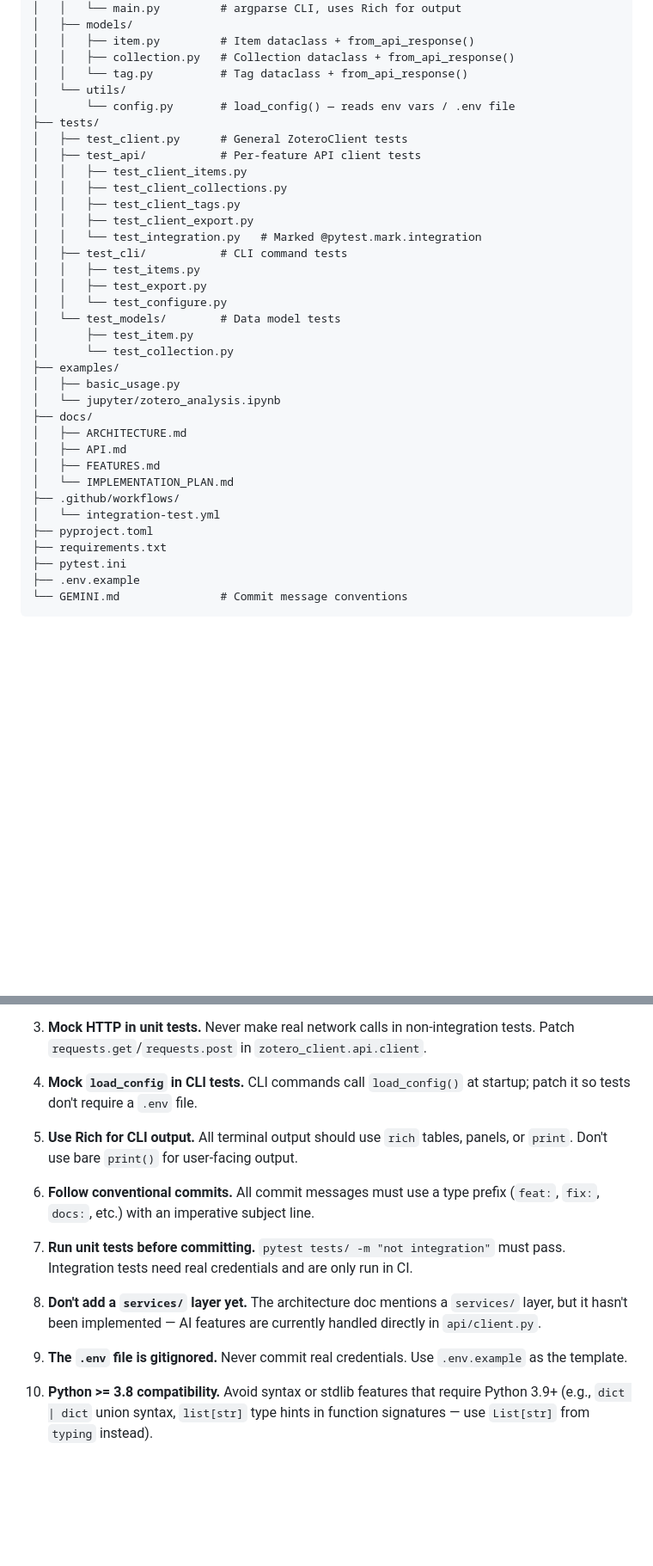
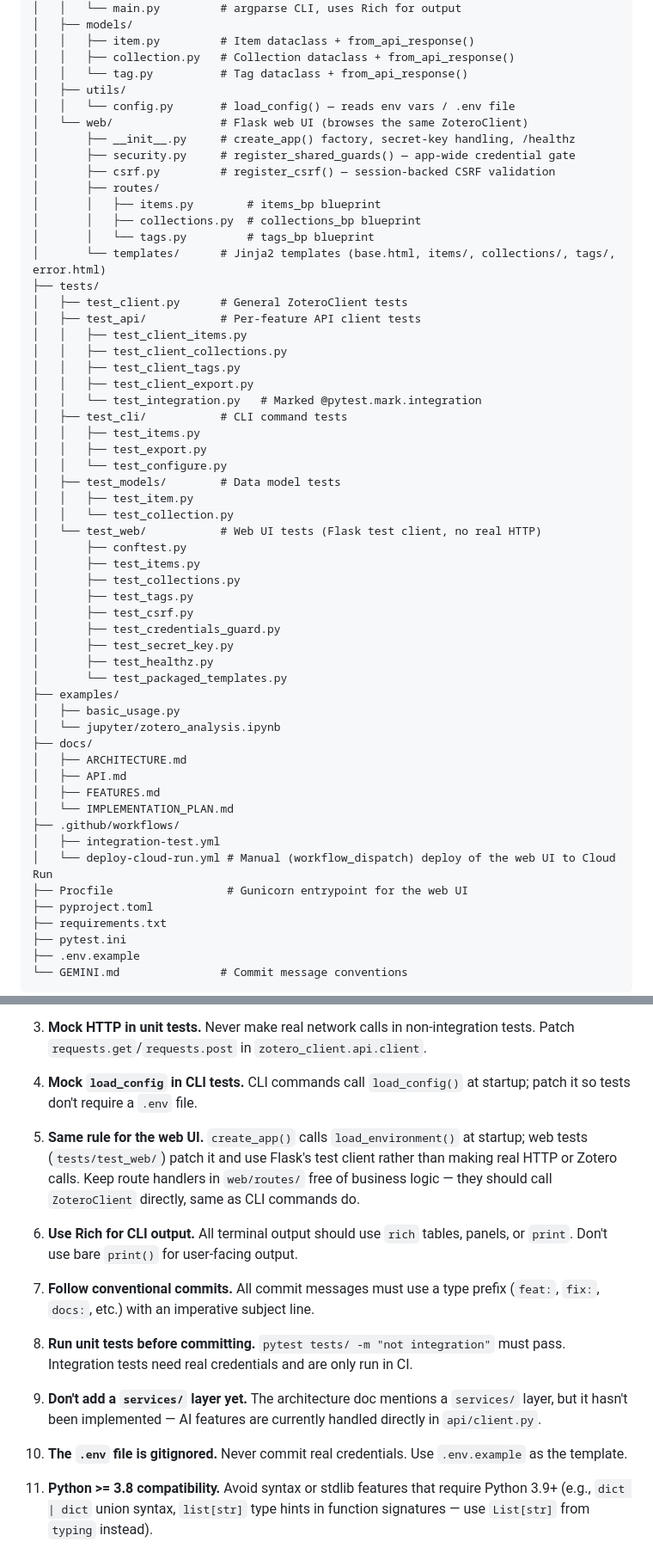
Before and after one commit to knoxmcken/zotero-client, a Markdown page: CLAUDE.md, 2 parts joined by grey strips. Shown at 86% size. Rendered like a GitHub page; blank space fills up the shorter version.

Commit message:
docs: Document the web/ layer in CLAUDE.md
Add repo structure entries, an architecture row, and a dedicated Web UI
section covering create_app(), the credential gate, CSRF, route
blueprints, and Cloud Run deployment, so AI assistants have context on
the Flask app added in #22/#23.

Co-Authored-By: Claude Sonnet 5 <noreply@anthropic.com>

```diff
--- a/CLAUDE.md
+++ b/CLAUDE.md
@@ -27,8 +27,17 @@ zotero-client/
 │   │   ├── item.py         # Item dataclass + from_api_response()
 │   │   ├── collection.py   # Collection dataclass + from_api_response()
 │   │   └── tag.py          # Tag dataclass + from_api_response()
-│   └── utils/
-│       └── config.py       # load_config() — reads env vars / .env file
+│   ├── utils/
+│   │   └── config.py       # load_config() — reads env vars / .env file
+│   └── web/                # Flask web UI (browses the same ZoteroClient)
+│       ├── __init__.py     # create_app() factory, secret-key handling, /healthz
+│       ├── security.py     # register_shared_guards() — app-wide credential gate
+│       ├── csrf.py         # register_csrf() — session-backed CSRF validation
+│       ├── routes/
+│       │   ├── items.py        # items_bp blueprint
+│       │   ├── collections.py  # collections_bp blueprint
+│       │   └── tags.py         # tags_bp blueprint
+│       └── templates/      # Jinja2 templates (base.html, items/, collections/, tags/, error.html)
 ├── tests/
 │   ├── test_client.py      # General ZoteroClient tests
 │   ├── test_api/           # Per-feature API client tests
@@ -41,9 +50,19 @@ zotero-client/
 │   │   ├── test_items.py
 │   │   ├── test_export.py
 │   │   └── test_configure.py
-│   └── test_models/        # Data model tests
-│       ├── test_item.py
-│       └── test_collection.py
+│   ├── test_models/        # Data model tests
+│   │   ├── test_item.py
+│   │   └── test_collection.py
+│   └── test_web/           # Web UI tests (Flask test client, no real HTTP)
+│       ├── conftest.py
+│       ├── test_items.py
+│       ├── test_collections.py
+│       ├── test_tags.py
+│       ├── test_csrf.py
+│       ├── test_credentials_guard.py
+│       ├── test_secret_key.py
+│       ├── test_healthz.py
+│       └── test_packaged_templates.py
 ├── examples/
 │   ├── basic_usage.py
 │   └── jupyter/zotero_analysis.ipynb
@@ -53,7 +72,9 @@ zotero-client/
 │   ├── FEATURES.md
 │   └── IMPLEMENTATION_PLAN.md
 ├── .github/workflows/
-│   └── integration-test.yml
+│   ├── integration-test.yml
+│   └── deploy-cloud-run.yml # Manual (workflow_dispatch) deploy of the web UI to Cloud Run
+├── Procfile                 # Gunicorn entrypoint for the web UI
 ├── pyproject.toml
 ├── requirements.txt
 ├── pytest.ini
@@ -243,14 +286,16 @@ Triggers on push/PR to `main` and `develop`.
 
 4. **Mock `load_config` in CLI tests.** CLI commands call `load_config()` at startup; patch it so tests don't require a `.env` file.
 
-5. **Use Rich for CLI output.** All terminal output should use `rich` tables, panels, or `print`. Don't use bare `print()` for user-facing output.
+5. **Same rule for the web UI.** `create_app()` calls `load_environment()` at startup; web tests (`tests/test_web/`) patch it and use Flask's test client rather than making real HTTP or Zotero calls. Keep route handlers in `web/routes/` free of business logic — they should call `ZoteroClient` directly, same as CLI commands do.
 
-6. **Follow conventional commits.** All commit messages must use a type prefix (`feat:`, `fix:`, `docs:`, etc.) with an imperative subject line.
+6. **Use Rich for CLI output.** All terminal output should use `rich` tables, panels, or `print`. Don't use bare `print()` for user-facing output.
 
-7. **Run unit tests before committing.** `pytest tests/ -m "not integration"` must pass. Integration tests need real credentials and are only run in CI.
+7. **Follow conventional commits.** All commit messages must use a type prefix (`feat:`, `fix:`, `docs:`, etc.) with an imperative subject line.
 
-8. **Don't add a `services/` layer yet.** The architecture doc mentions a `services/` layer, but it hasn't been implemented — AI features are currently handled directly in `api/client.py`.
+8. **Run unit tests before committing.** `pytest tests/ -m "not integration"` must pass. Integration tests need real credentials and are only run in CI.
 
-9. **The `.env` file is gitignored.** Never commit real credentials. Use `.env.example` as the template.
+9. **Don't add a `services/` layer yet.** The architecture doc mentions a `services/` layer, but it hasn't been implemented — AI features are currently handled directly in `api/client.py`.
 
-10. **Python >= 3.8 compatibility.** Avoid syntax or stdlib features that require Python 3.9+ (e.g., `dict | dict` union syntax, `list[str]` type hints in function signatures — use `List[str]` from `typing` instead).
+10. **The `.env` file is gitignored.** Never commit real credentials. Use `.env.example` as the template.
+
+11. **Python >= 3.8 compatibility.** Avoid syntax or stdlib features that require Python 3.9+ (e.g., `dict | dict` union syntax, `list[str]` type hints in function signatures — use `List[str]` from `typing` instead).
```
Also changed, not shown: other parts of CLAUDE.md (+22 -0 lines).
